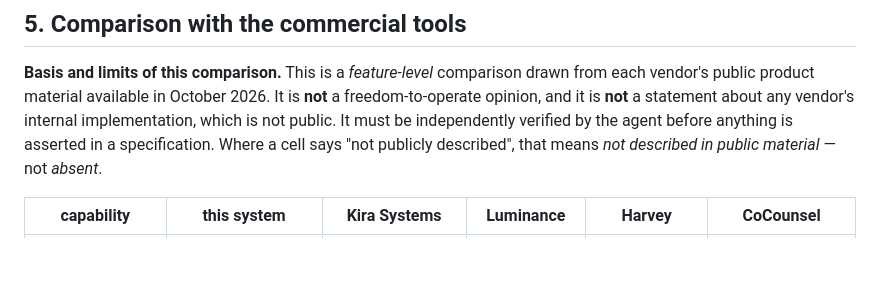
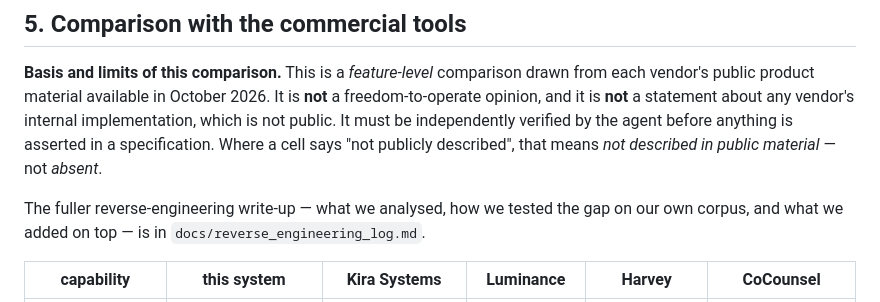
Before and after one commit to lavanya-sathasivam/revengg-demo, a Markdown page: docs/invention_note.md, the part around the change. GitHub-like rendering; blank space fills up the shorter version.

```diff
--- a/docs/invention_note.md
+++ b/docs/invention_note.md
@@ -436,6 +436,10 @@ independently verified by the agent before anything is asserted in a
 specification. Where a cell says "not publicly described", that means *not
 described in public material* — not *absent*.
 
+The fuller reverse-engineering write-up — what we analysed, how we tested the
+gap on our own corpus, and what we added on top — is in
+`docs/reverse_engineering_log.md`.
+
 | capability | this system | Kira Systems | Luminance | Harvey | CoCounsel |
 |---|---|---|---|---|---|
 | clause segmentation & classification | deterministic, fixed 18-type vocabulary, auditable | AI extraction of clause-level metadata | AI clause analysis | document parsing / extraction for review | document understanding, extraction for review and drafting |
```
Also changed, not shown: README.md (+7 -0 lines), docs/reverse_engineering_log.md (added, +205 -0 lines).
